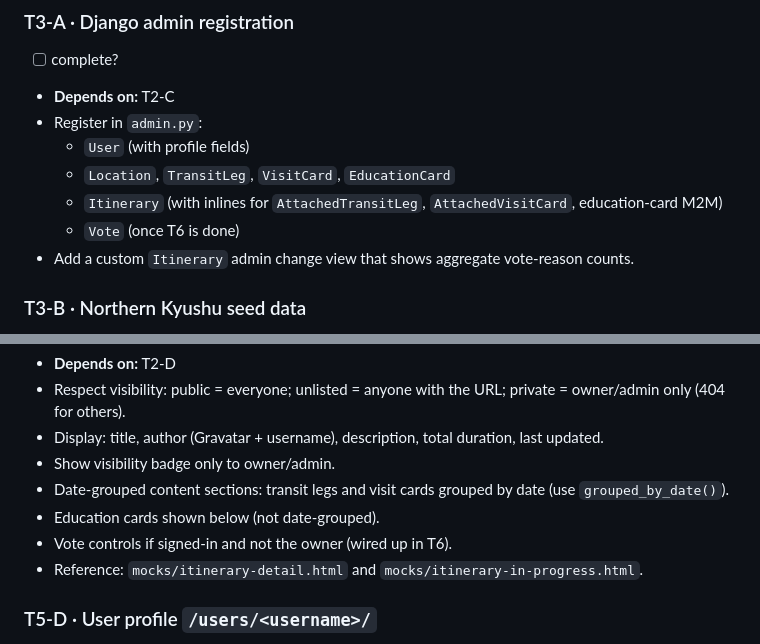
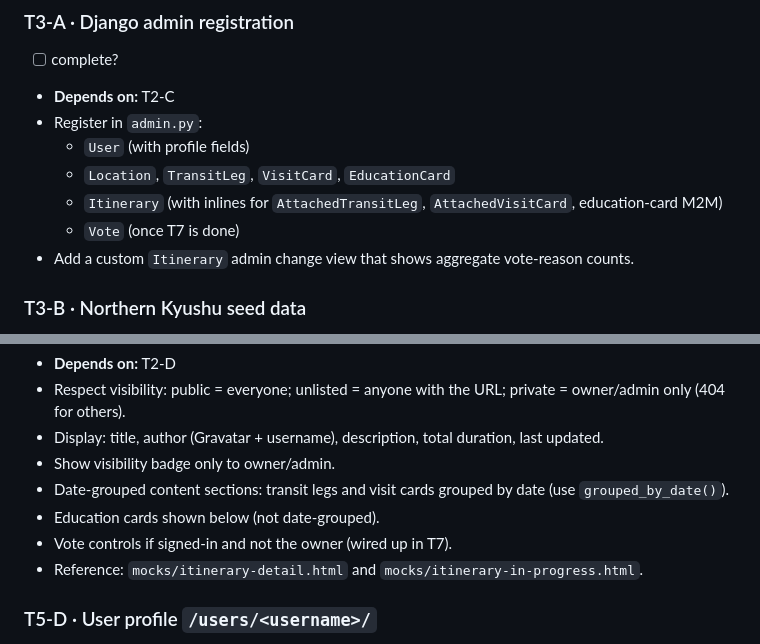
Before and after one commit to patreeceeo/railfolk-japan, a Markdown page: TASKS.md, 2 parts joined by grey strips. GitHub-like rendering.

Commit message:
Fix internal references

```diff
--- a/TASKS.md
+++ b/TASKS.md
@@ -77,7 +77,7 @@
   - `User` (with profile fields)
   - `Location`, `TransitLeg`, `VisitCard`, `EducationCard`
   - `Itinerary` (with inlines for `AttachedTransitLeg`, `AttachedVisitCard`, education-card M2M)
-  - `Vote` (once T6 is done)
+  - `Vote` (once T7 is done)
 - Add a custom `Itinerary` admin change view that shows aggregate vote-reason counts.
 
 ### T3-B · Northern Kyushu seed data
@@ -131,7 +131,7 @@
 - Show visibility badge only to owner/admin.
 - Date-grouped content sections: transit legs and visit cards grouped by date (use `grouped_by_date()`).
 - Education cards shown below (not date-grouped).
-- Vote controls if signed-in and not the owner (wired up in T6).
+- Vote controls if signed-in and not the owner (wired up in T7).
 - Reference: `mocks/itinerary-detail.html` and `mocks/itinerary-in-progress.html`.
 
 ### T5-D · User profile `/users/<username>/`
```
